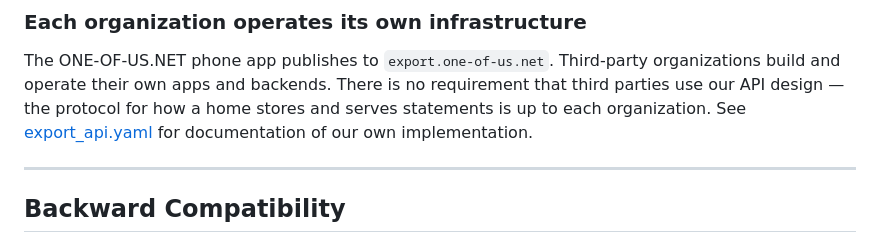
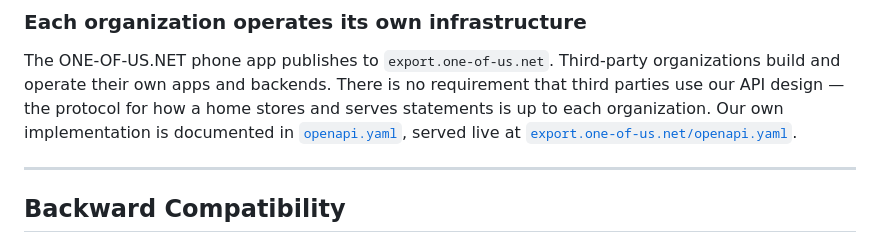
Before and after one commit to YotamAviv/oneofusv2, a Markdown page: docs/key_federation.md, the part around one of its changes. Drawn GitHub-style.

```diff
--- a/docs/key_federation.md
+++ b/docs/key_federation.md
@@ -77,7 +77,9 @@ a legacy payload that omits `home`.
 The ONE-OF-US.NET phone app publishes to `export.one-of-us.net`. Third-party organizations
 build and operate their own apps and backends. There is no requirement that third parties
 use our API design — the protocol for how a home stores and serves statements is up to each
-organization. See [export_api.yaml](export_api.yaml) for documentation of our own implementation.
+organization. Our own implementation is documented in
+[`openapi.yaml`](../../nerdster14/functions/openapi.yaml), served live at
+[`export.one-of-us.net/openapi.yaml`](https://export.one-of-us.net/openapi.yaml).
 
 ---
 
```
Also changed, not shown: other parts of docs/key_federation.md (+45 -5 lines).
